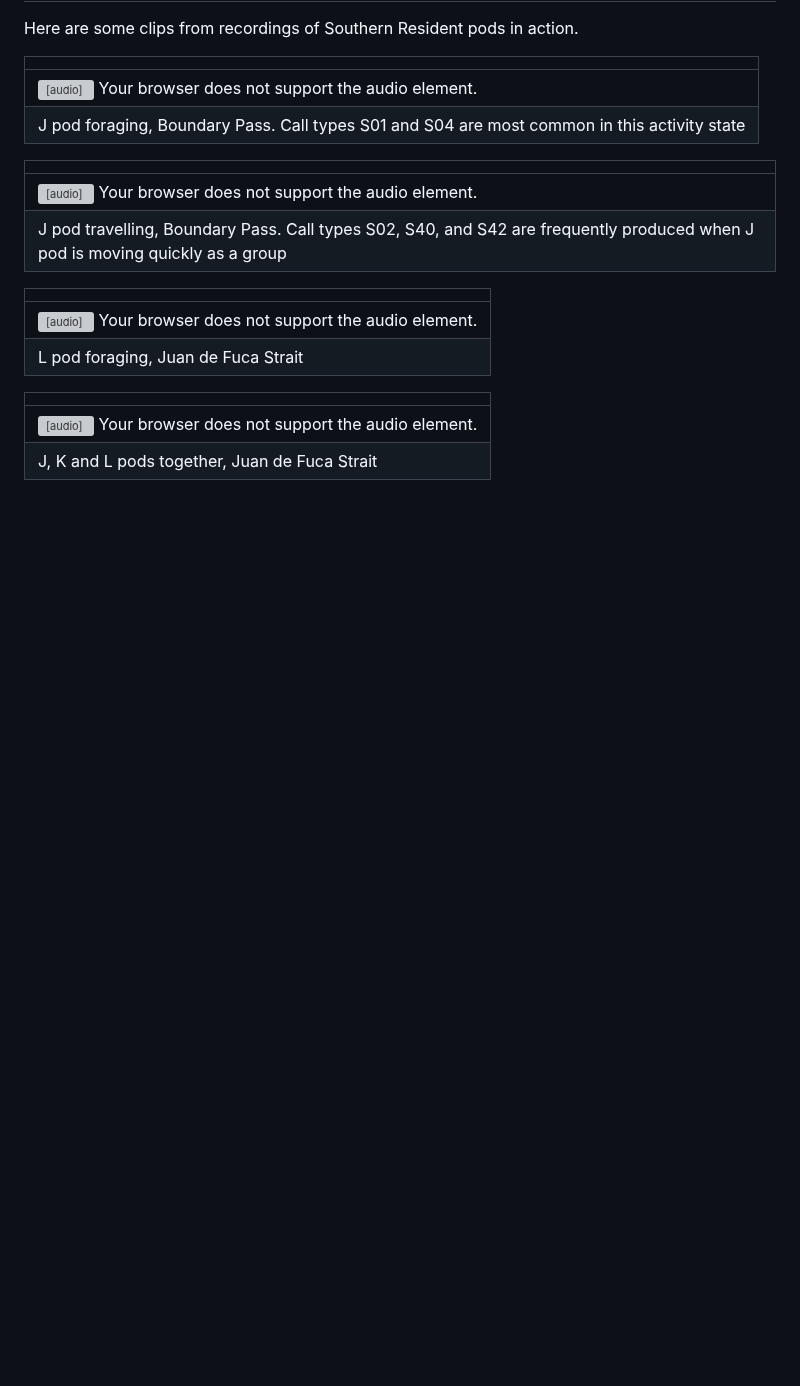
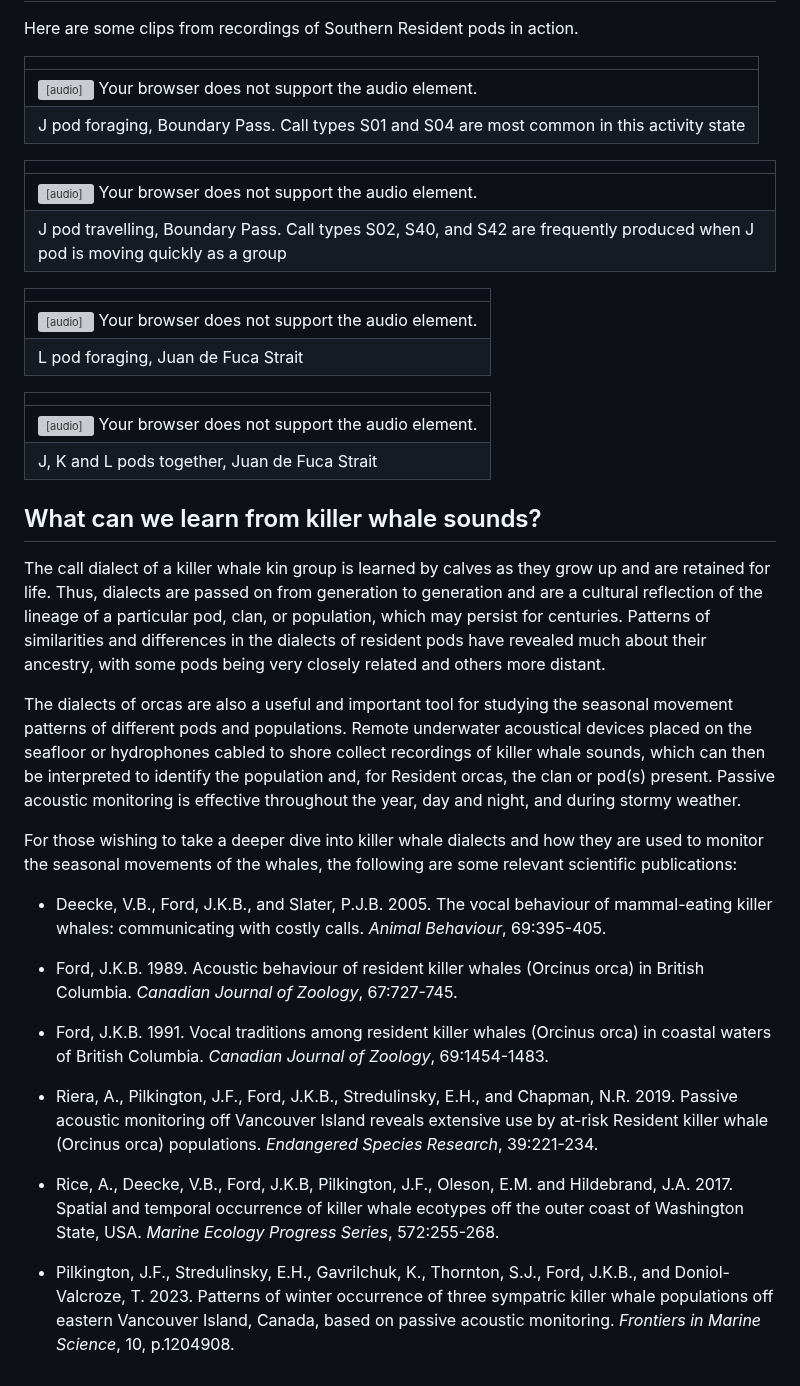
Before and after one commit to coastal-science/call-catalog-viewer, a Markdown page: catalogs/FAQ.md, the part around the change. GitHub-like rendering; blank space fills up the shorter version; grey boxes are pictures that could not be loaded.

Commit message:
Update FAQ.md
Add section "What can we learn from killer whale sounds?"

```diff
--- a/catalogs/FAQ.md
+++ b/catalogs/FAQ.md
@@ -74,3 +74,23 @@ Here are some clips from recordings of Southern Resident pods in action.
 |-|
 |<audio controls> <source type="audio/wav" src="./catalogs/srkw-call-catalogue-files/media/J K L pods together_JFord.wav"  title="J, K and L pods together, Juan de Fuca Strait">Your browser does not support the audio element.</audio> |
 |J, K and L pods together, Juan de Fuca Strait |
+
+## What can we learn from killer whale sounds?
+
+The call dialect of a killer whale kin group is learned by calves as they grow up and are retained for life. Thus, dialects are passed on from generation to generation and are a cultural reflection of the lineage of a particular pod, clan, or population, which may persist for centuries. Patterns of similarities and differences in the dialects of resident pods have revealed much about their ancestry, with some pods being very closely related and others more distant.
+
+The dialects of orcas are also a useful and important tool for studying the seasonal movement patterns of different pods and populations. Remote underwater acoustical devices placed on the seafloor or hydrophones cabled to shore collect recordings of killer whale sounds, which can then be interpreted to identify the population and, for Resident orcas, the clan or pod(s) present. Passive acoustic monitoring is effective throughout the year, day and night, and during stormy weather.
+
+For those wishing to take a deeper dive into killer whale dialects and how they are used to monitor the seasonal movements of the whales, the following are some relevant scientific publications:
+
+- Deecke, V.B., Ford, J.K.B., and Slater, P.J.B. 2005. The vocal behaviour of mammal-eating killer whales: communicating with costly calls. _Animal Behaviour_, 69:395-405.
+
+- Ford, J.K.B. 1989. Acoustic behaviour of resident killer whales (Orcinus orca) in British Columbia. _Canadian Journal of Zoology_, 67:727-745.
+
+- Ford, J.K.B. 1991. Vocal traditions among resident killer whales (Orcinus orca) in coastal waters of British Columbia. _Canadian Journal of Zoology_, 69:1454-1483.
+
+- Riera, A., Pilkington, J.F., Ford, J.K.B., Stredulinsky, E.H., and Chapman, N.R. 2019. Passive acoustic monitoring off Vancouver Island reveals extensive use by at-risk Resident killer whale (Orcinus orca) populations. _Endangered Species Research_, 39:221-234.
+
+- Rice, A., Deecke, V.B., Ford, J.K.B, Pilkington, J.F., Oleson, E.M. and Hildebrand, J.A. 2017. Spatial and temporal occurrence of killer whale ecotypes off the outer coast of Washington State, USA. _Marine Ecology Progress Series_, 572:255-268.
+
+- Pilkington, J.F., Stredulinsky, E.H., Gavrilchuk, K., Thornton, S.J., Ford, J.K.B., and Doniol-Valcroze, T. 2023. Patterns of winter occurrence of three sympatric killer whale populations off eastern Vancouver Island, Canada, based on passive acoustic monitoring. _Frontiers in Marine Science_, 10, p.1204908.
```
